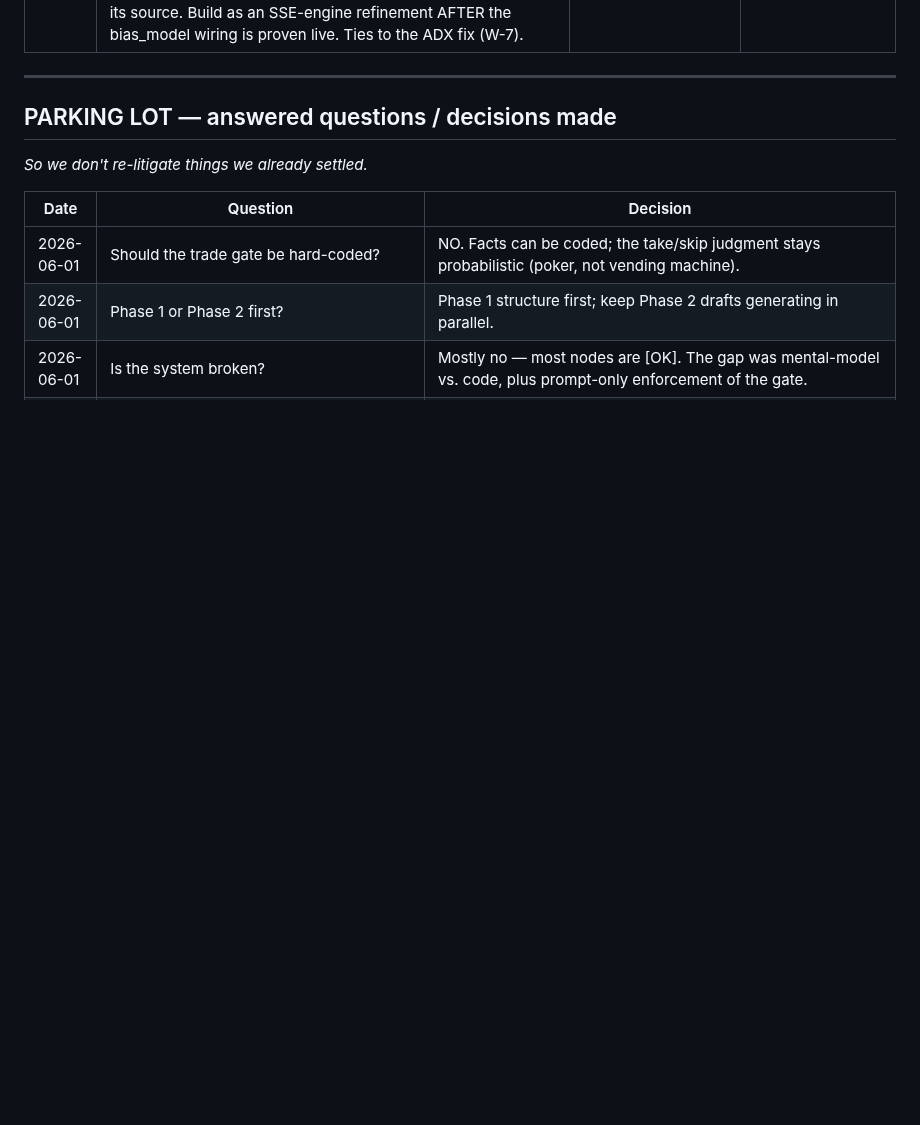
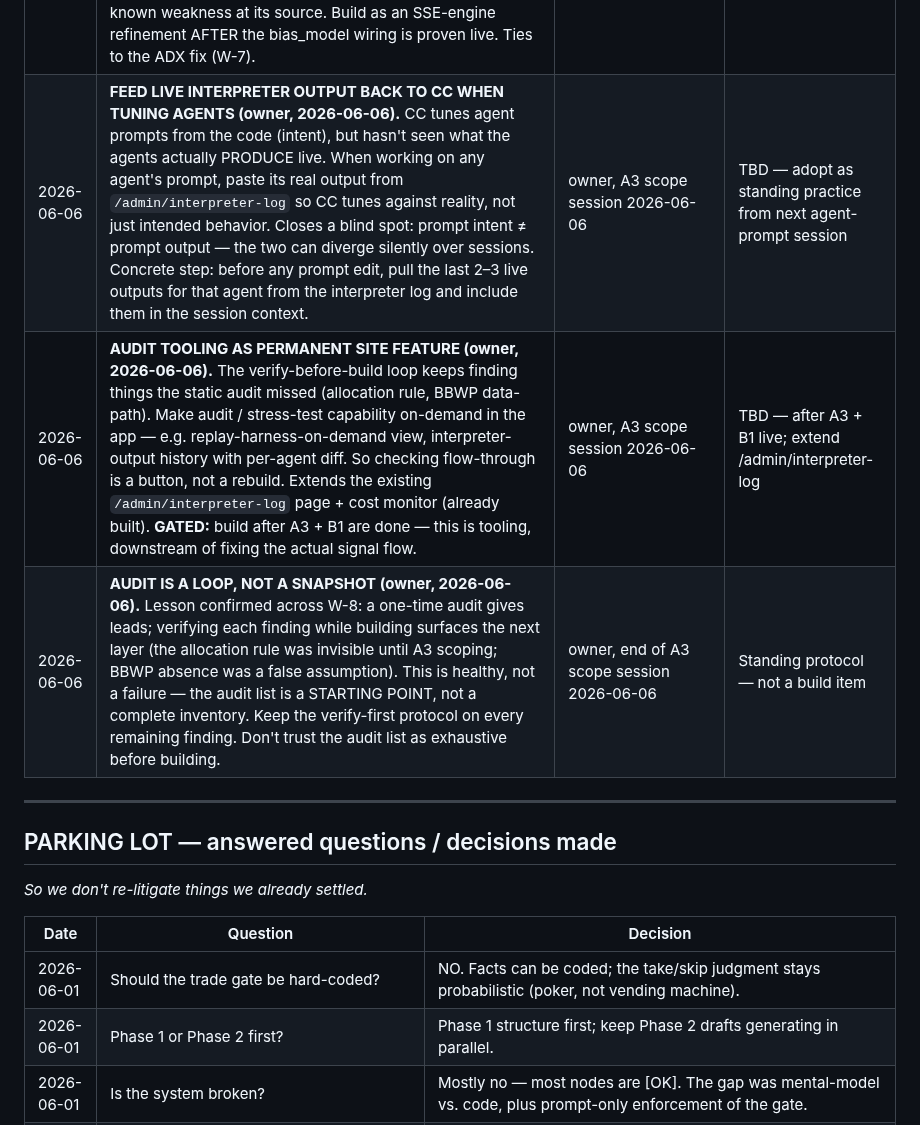
Before and after one commit to Kabroda-Trading/KTBB_APP_V2, a Markdown page: WORK_LOG.md, the part around the change. Drawn GitHub-style; blank space fills up the shorter version.

Commit message:
DOCS: WORK_LOG suggestion box — three owner entries 2026-06-06
(1) Feed live interpreter output to CC when tuning agent prompts — tune
against reality not intent, use /admin/interpreter-log as source.
(2) Audit tooling as permanent site feature — replay-harness-on-demand,
interpreter-output history; gated after A3+B1.
(3) Audit is a loop not a snapshot — standing protocol, verify-first,
don't trust audit list as exhaustive.

Co-Authored-By: Claude Sonnet 4.6 <noreply@anthropic.com>

```diff
--- a/WORK_LOG.md
+++ b/WORK_LOG.md
@@ -639,6 +639,9 @@ done, we review this list and decide what graduates to OPEN WORK ITEMS.*
 | 2026-06-03 | **EXHAUSTION FIX — PART 2 (conservative mean-reversion mode):** The ADX fix (Part 1) distinguishes strong-trend (continuation, full targets) from no-trend. Owner's framework for the no-trend case: when ADX is low/flat but RSI shows stretched (oversold/overbought), there IS a small mean-reversion move available — trade it CONSERVATIVELY, T1 only, no runner, because it is a small move on low-timeframe momentum, not a trend push. This matches the BTC chop pattern seen across the last 2–3 weeks. Three-state model: (1) strong trend + ADX high/rising = ride it, T1/T2/T3 full targets; (2) no-trend + ADX low/flat + RSI stretched = quick conservative T1 only, no extension; (3) genuinely unclear (no trend, RSI neutral) = STAND DOWN. Part 2 implementation = wire the ADX-low + RSI-stretched condition to a conservative-target posture in the fuel/allocation path. Build only after Part 1 is validated in live sessions. | owner framework, exhaustion-fix diagnostic session 2026-06-03 | TBD — build after Part 1 (ADX-gated harmonic matrix) validated live |
 | 2026-06-05 | **FEAR & GREED INDEX — low-weight sentiment CONTEXT, not a decision driver (owner, 2026-06-05).** Belongs in the public newsletter (readers expect it). Internally: available as awareness/context the SA can note, but explicitly LOW weight — it's directionally ambiguous (extreme fear can precede either a dip-buy bounce or a capitulation flush). Do NOT let it move the decision; it's color, like the owner uses it himself. Pin for when sentiment feeds are wired. | owner, 2026-06-05 | TBD — when sentiment feeds are wired |
 | 2026-06-05 | **SSE LEAN — FUTURE ADX-GATING ENHANCEMENT (owner, 2026-06-05).** Owner history: the SSE lean is strong/accurate in clean trends but gets fooled in chop (calls continuation while price is actually bottoming/bouncing). The corrected ADX is the tool to fix this: eventually gate the lean's own confidence by ADX — high ADX = lean in its reliable zone, weight normally; low/falling ADX = choppy, discount the lean's directional call. This addresses the lean's known weakness at its source. Build as an SSE-engine refinement AFTER the bias_model wiring is proven live. Ties to the ADX fix (W-7). | owner decision, bias_model wiring session 2026-06-05 | TBD — after bias_model proven live; build in sse_engine.py, ties to W-7 |
+| 2026-06-06 | **FEED LIVE INTERPRETER OUTPUT BACK TO CC WHEN TUNING AGENTS (owner, 2026-06-06).** CC tunes agent prompts from the code (intent), but hasn't seen what the agents actually PRODUCE live. When working on any agent's prompt, paste its real output from `/admin/interpreter-log` so CC tunes against reality, not just intended behavior. Closes a blind spot: prompt intent ≠ prompt output — the two can diverge silently over sessions. Concrete step: before any prompt edit, pull the last 2–3 live outputs for that agent from the interpreter log and include them in the session context. | owner, A3 scope session 2026-06-06 | TBD — adopt as standing practice from next agent-prompt session |
+| 2026-06-06 | **AUDIT TOOLING AS PERMANENT SITE FEATURE (owner, 2026-06-06).** The verify-before-build loop keeps finding things the static audit missed (allocation rule, BBWP data-path). Make audit / stress-test capability on-demand in the app — e.g. replay-harness-on-demand view, interpreter-output history with per-agent diff. So checking flow-through is a button, not a rebuild. Extends the existing `/admin/interpreter-log` page + cost monitor (already built). **GATED:** build after A3 + B1 are done — this is tooling, downstream of fixing the actual signal flow. | owner, A3 scope session 2026-06-06 | TBD — after A3 + B1 live; extend /admin/interpreter-log |
+| 2026-06-06 | **AUDIT IS A LOOP, NOT A SNAPSHOT (owner, 2026-06-06).** Lesson confirmed across W-8: a one-time audit gives leads; verifying each finding while building surfaces the next layer (the allocation rule was invisible until A3 scoping; BBWP absence was a false assumption). This is healthy, not a failure — the audit list is a STARTING POINT, not a complete inventory. Keep the verify-first protocol on every remaining finding. Don't trust the audit list as exhaustive before building. | owner, end of A3 scope session 2026-06-06 | Standing protocol — not a build item |
 
 ---
 
```
